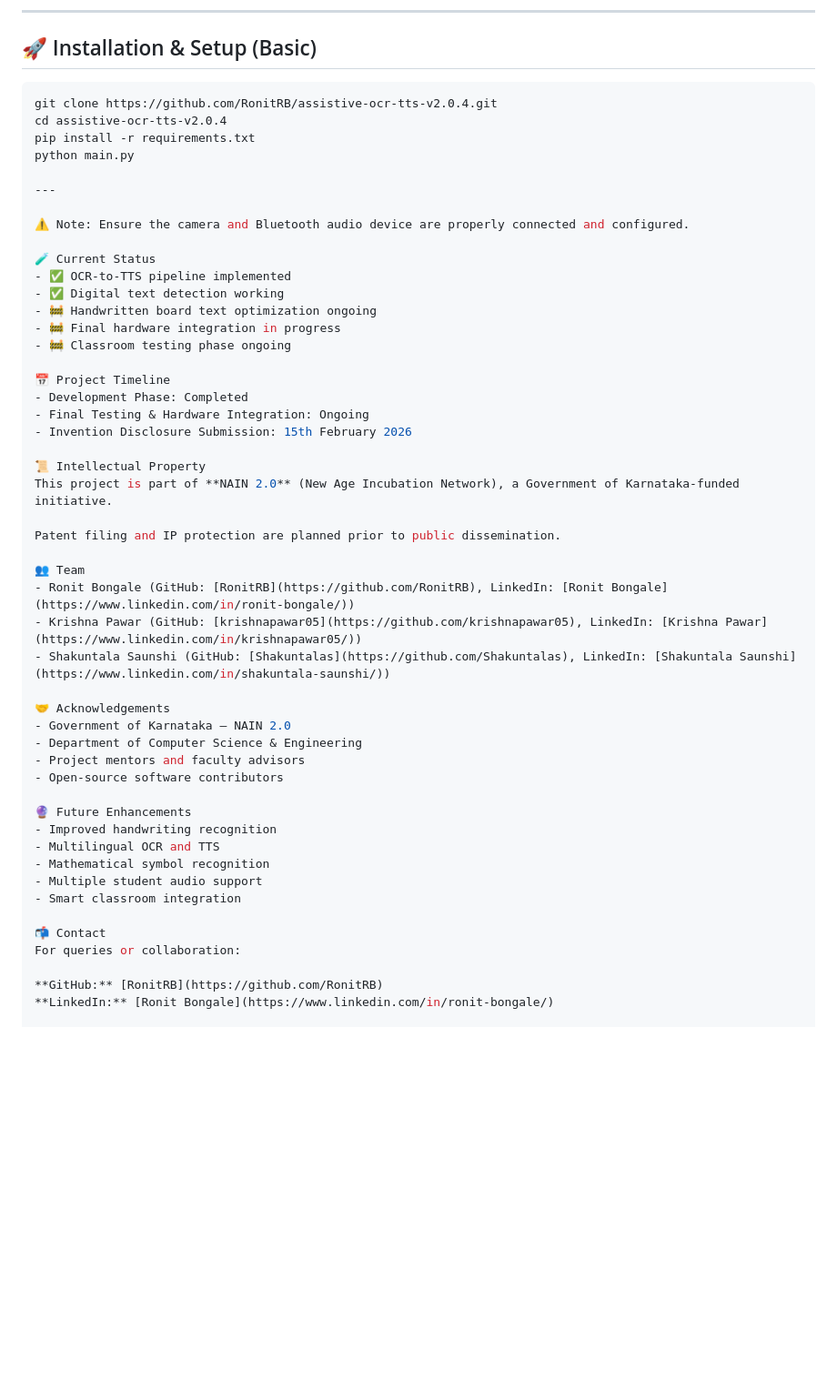
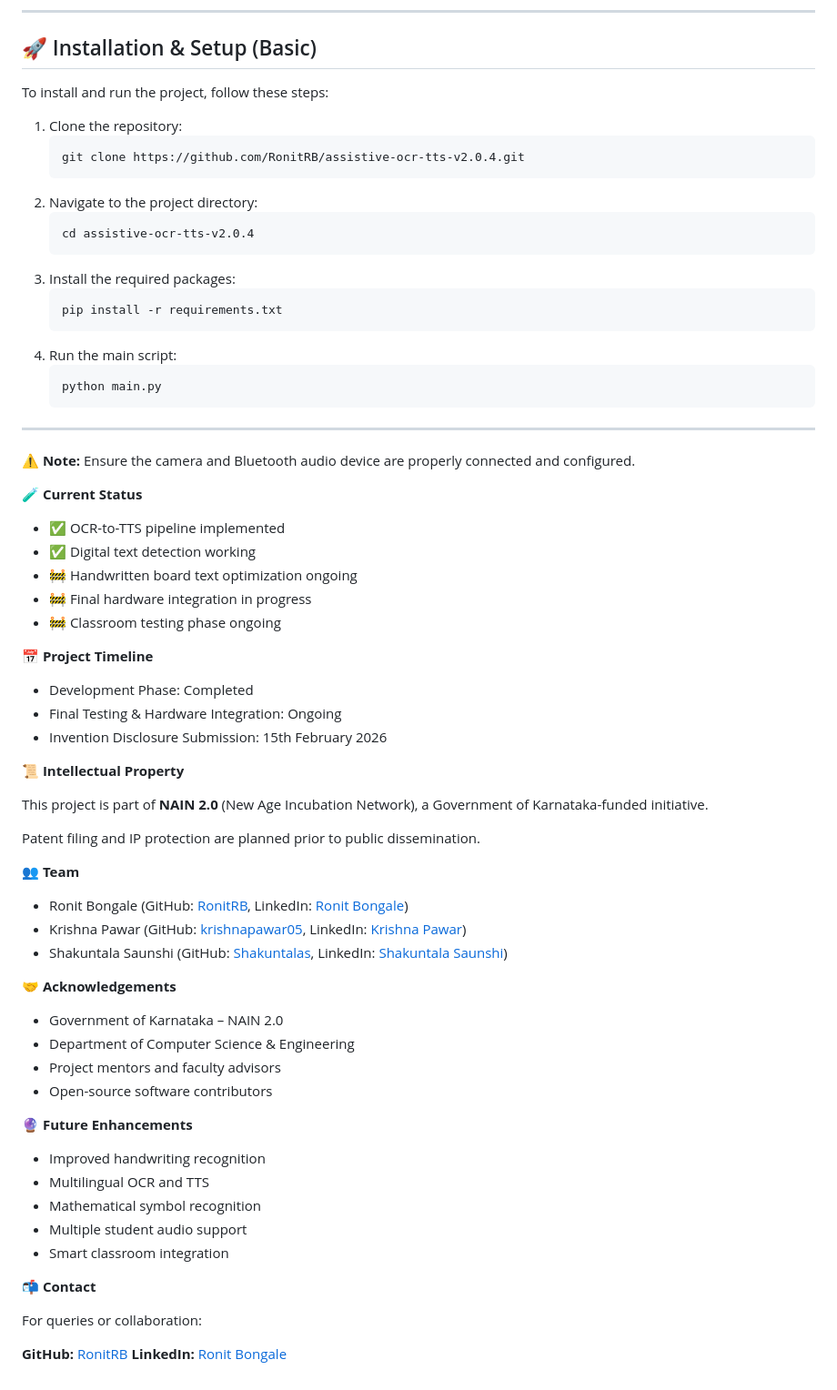
Before and after one commit to RonitRB/assistive-ocr-tts-v2.0.4, a Markdown page: README.md, the part around the change. Shown at 91% size. GitHub-like rendering; blank space fills up the shorter version.

Commit message:
Revise README for installation and project status
Updated installation instructions and project details in README.

````diff
--- a/README.md
+++ b/README.md
@@ -78,52 +78,72 @@ The proposed system introduces a **real-time classroom OCR-to-TTS pipeline** usi
 
 ## 🚀 Installation & Setup (Basic)
 
-```bash
-git clone https://github.com/RonitRB/assistive-ocr-tts-v2.0.4.git
-cd assistive-ocr-tts-v2.0.4
-pip install -r requirements.txt
-python main.py
+To install and run the project, follow these steps:
+
+1.  Clone the repository:
+    ```bash
+    git clone https://github.com/RonitRB/assistive-ocr-tts-v2.0.4.git
+    ```
+2.  Navigate to the project directory:
+    ```bash
+    cd assistive-ocr-tts-v2.0.4
+    ```
+3.  Install the required packages:
+    ```bash
+    pip install -r requirements.txt
+    ```
+4.  Run the main script:
+    ```bash
+    python main.py
+    ```
 
 ---
 
-⚠️ Note: Ensure the camera and Bluetooth audio device are properly connected and configured.
+⚠️ **Note:** Ensure the camera and Bluetooth audio device are properly connected and configured.
 
-🧪 Current Status
+🧪 **Current Status**
+
 - ✅ OCR-to-TTS pipeline implemented
 - ✅ Digital text detection working
 - 🚧 Handwritten board text optimization ongoing
 - 🚧 Final hardware integration in progress
 - 🚧 Classroom testing phase ongoing
 
-📅 Project Timeline
+📅 **Project Timeline**
+
 - Development Phase: Completed
 - Final Testing & Hardware Integration: Ongoing
 - Invention Disclosure Submission: 15th February 2026
 
-📜 Intellectual Property
+📜 **Intellectual Property**
+
 This project is part of **NAIN 2.0** (New Age Incubation Network), a Government of Karnataka-funded initiative.
 
 Patent filing and IP protection are planned prior to public dissemination.
 
-👥 Team
+👥 **Team**
+
 - Ronit Bongale (GitHub: [RonitRB](https://github.com/RonitRB), LinkedIn: [Ronit Bongale](https://www.linkedin.com/in/ronit-bongale/))
 - Krishna Pawar (GitHub: [krishnapawar05](https://github.com/krishnapawar05), LinkedIn: [Krishna Pawar](https://www.linkedin.com/in/krishnapawar05/))
 - Shakuntala Saunshi (GitHub: [Shakuntalas](https://github.com/Shakuntalas), LinkedIn: [Shakuntala Saunshi](https://www.linkedin.com/in/shakuntala-saunshi/))
 
-🤝 Acknowledgements
+🤝 **Acknowledgements**
+
 - Government of Karnataka – NAIN 2.0
 - Department of Computer Science & Engineering
 - Project mentors and faculty advisors
 - Open-source software contributors
 
-🔮 Future Enhancements
+🔮 **Future Enhancements**
+
 - Improved handwriting recognition
 - Multilingual OCR and TTS
 - Mathematical symbol recognition
 - Multiple student audio support
 - Smart classroom integration
 
-📬 Contact
+📬 **Contact**
+
 For queries or collaboration:
 
 **GitHub:** [RonitRB](https://github.com/RonitRB)
````
